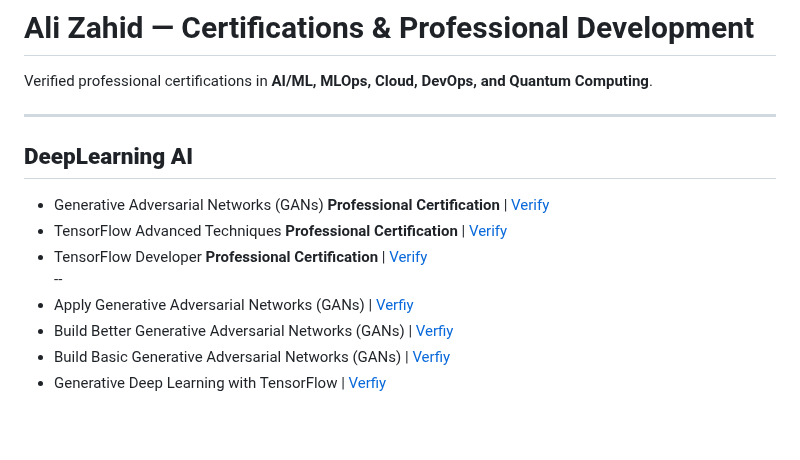
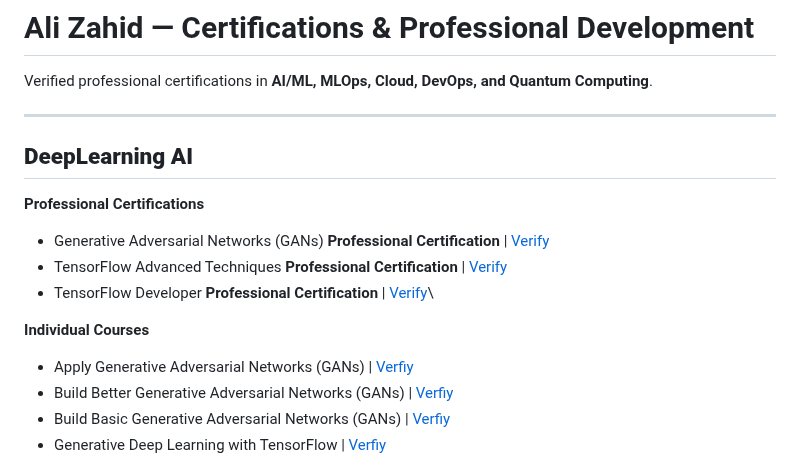
Before and after one commit to Ali-Zahid-AZ/Certifications-and-Professional-Development, a Markdown page: README.md, the part around the change. Rendered like a GitHub page; blank space fills up the shorter version.

```diff
--- a/README.md
+++ b/README.md
@@ -5,10 +5,12 @@ Verified professional certifications in **AI/ML, MLOps, Cloud, DevOps, and Quant
 ---
 
 **<h2>DeepLearning AI</h2>**
+**Professional Certifications**
 - Generative Adversarial Networks (GANs) **Professional Certification** | [Verify](https://coursera.org/verify/specialization/YVK6Q6ZKK97S)
 - TensorFlow Advanced Techniques **Professional Certification** | [Verify](https://www.coursera.org/account/accomplishments/specialization/2S6JZ7PF8LSP)
 - TensorFlow Developer **Professional Certification** | [Verify](https://www.coursera.org/account/accomplishments/specialization/2S6JZ7PF8LSP)\
---
+
+**Individual Courses**
 - Apply Generative Adversarial Networks (GANs) | [Verfiy](https://coursera.org/verify/TA7SS6JVDHJA)
 - Build Better Generative Adversarial Networks (GANs) | [Verfiy](https://coursera.org/verify/HFNHVQ4WH4ZF)
 - Build Basic Generative Adversarial Networks (GANs) | [Verfiy](https://coursera.org/share/e524d36f9e681b422aaa4750691a7b7f)
```
